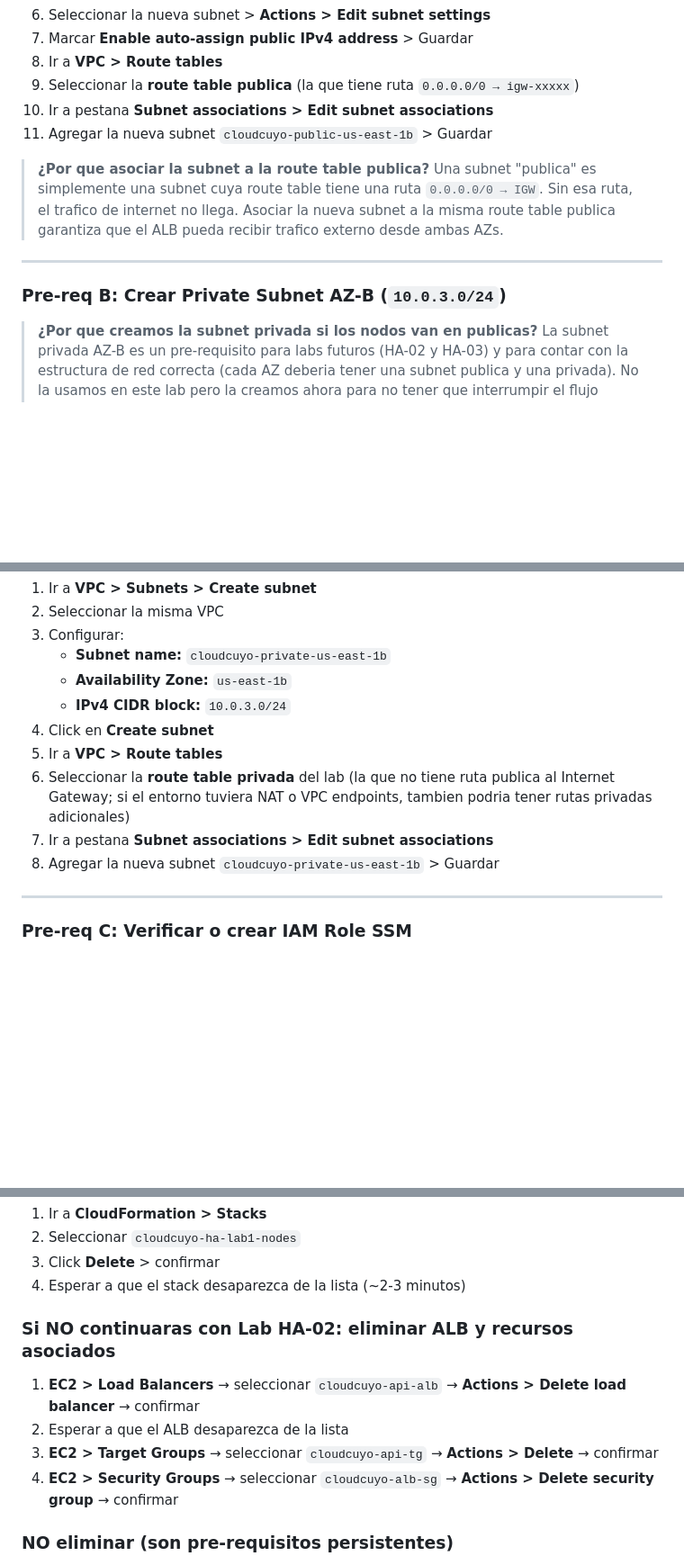
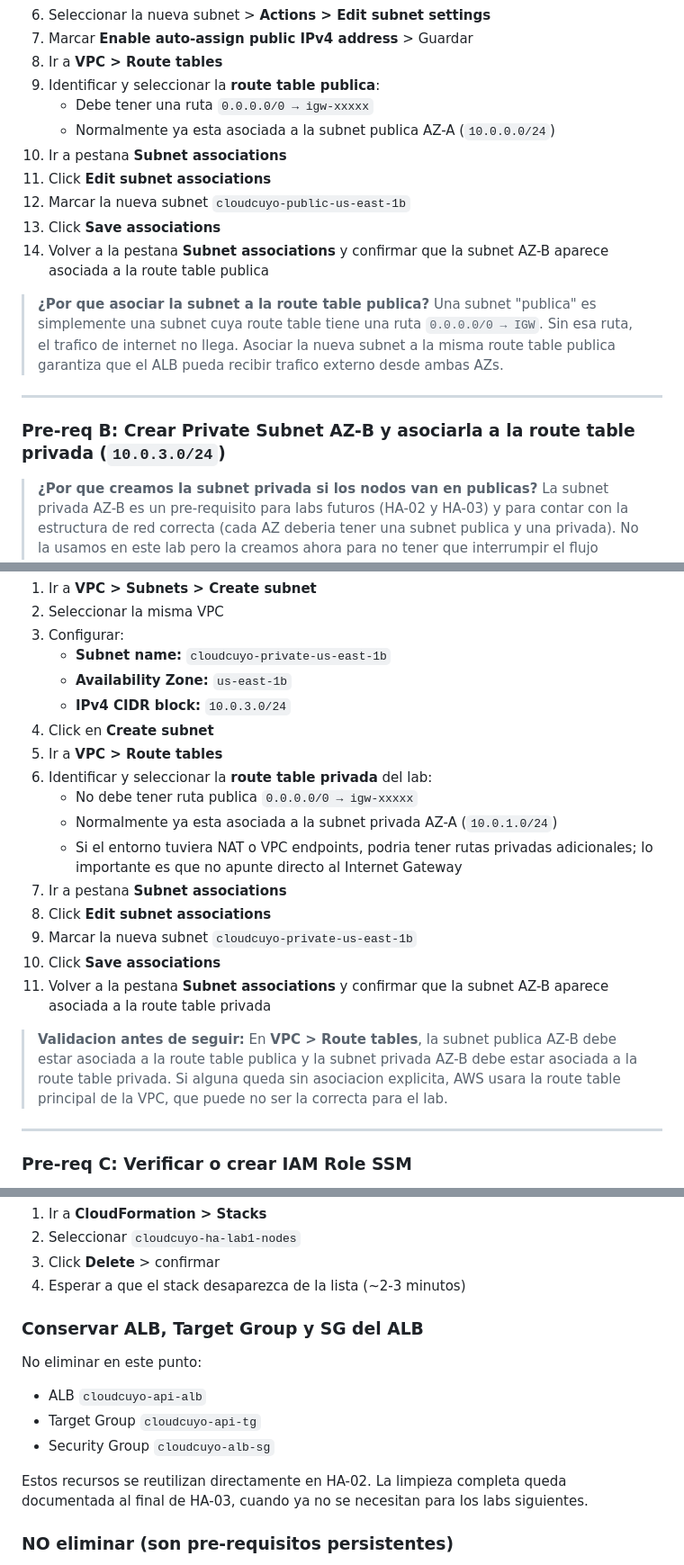
Before and after one commit to nicopannu/curso-cloud-formatec-c2-2026, a Markdown page: guias/guia-ha-01-alb-instancias.md, 3 parts joined by grey strips. Shown at 90% size. Rendered like a GitHub page; blank space fills up the shorter version.

Commit message:
docs: ajustar prechecks de red y SG en HA01

```diff
--- a/guias/guia-ha-01-alb-instancias.md
+++ b/guias/guia-ha-01-alb-instancias.md
@@ -110,15 +110,20 @@ Este lab requiere dos Availability Zones completas (public + private cada una).
 6. Seleccionar la nueva subnet > **Actions > Edit subnet settings**
 7. Marcar **Enable auto-assign public IPv4 address** > Guardar
 8. Ir a **VPC > Route tables**
-9. Seleccionar la **route table publica** (la que tiene ruta `0.0.0.0/0 → igw-xxxxx`)
-10. Ir a pestana **Subnet associations > Edit subnet associations**
-11. Agregar la nueva subnet `cloudcuyo-public-us-east-1b` > Guardar
+9. Identificar y seleccionar la **route table publica**:
+   - Debe tener una ruta `0.0.0.0/0 → igw-xxxxx`
+   - Normalmente ya esta asociada a la subnet publica AZ-A (`10.0.0.0/24`)
+10. Ir a pestana **Subnet associations**
+11. Click **Edit subnet associations**
+12. Marcar la nueva subnet `cloudcuyo-public-us-east-1b`
+13. Click **Save associations**
+14. Volver a la pestana **Subnet associations** y confirmar que la subnet AZ-B aparece asociada a la route table publica
 
 > **¿Por que asociar la subnet a la route table publica?** Una subnet "publica" es simplemente una subnet cuya route table tiene una ruta `0.0.0.0/0 → IGW`. Sin esa ruta, el trafico de internet no llega. Asociar la nueva subnet a la misma route table publica garantiza que el ALB pueda recibir trafico externo desde ambas AZs.
 
 ---
 
-### Pre-req B: Crear Private Subnet AZ-B (`10.0.3.0/24`)
+### Pre-req B: Crear Private Subnet AZ-B y asociarla a la route table privada (`10.0.3.0/24`)
 
 > **¿Por que creamos la subnet privada si los nodos van en publicas?** La subnet privada AZ-B es un pre-requisito para labs futuros (HA-02 y HA-03) y para contar con la estructura de red correcta (cada AZ deberia tener una subnet publica y una privada). No la usamos en este lab pero la creamos ahora para no tener que interrumpir el flujo despues.
 
@@ -130,9 +135,17 @@ Este lab requiere dos Availability Zones completas (public + private cada una).
    - **IPv4 CIDR block:** `10.0.3.0/24`
 4. Click en **Create subnet**
 5. Ir a **VPC > Route tables**
-6. Seleccionar la **route table privada** del lab (la que no tiene ruta publica al Internet Gateway; si el entorno tuviera NAT o VPC endpoints, tambien podria tener rutas privadas adicionales)
-7. Ir a pestana **Subnet associations > Edit subnet associations**
-8. Agregar la nueva subnet `cloudcuyo-private-us-east-1b` > Guardar
+6. Identificar y seleccionar la **route table privada** del lab:
+   - No debe tener ruta publica `0.0.0.0/0 → igw-xxxxx`
+   - Normalmente ya esta asociada a la subnet privada AZ-A (`10.0.1.0/24`)
+   - Si el entorno tuviera NAT o VPC endpoints, podria tener rutas privadas adicionales; lo importante es que no apunte directo al Internet Gateway
+7. Ir a pestana **Subnet associations**
+8. Click **Edit subnet associations**
+9. Marcar la nueva subnet `cloudcuyo-private-us-east-1b`
+10. Click **Save associations**
+11. Volver a la pestana **Subnet associations** y confirmar que la subnet AZ-B aparece asociada a la route table privada
+
+> **Validacion antes de seguir:** En **VPC > Route tables**, la subnet publica AZ-B debe estar asociada a la route table publica y la subnet privada AZ-B debe estar asociada a la route table privada. Si alguna queda sin asociacion explicita, AWS usara la route table principal de la VPC, que puede no ser la correcta para el lab.
 
 ---
 
@@ -410,12 +429,15 @@ Este experimento ilustra la ventaja clave del ALB sobre un servidor unico: cuand
 3. Click **Delete** > confirmar
 4. Esperar a que el stack desaparezca de la lista (~2-3 minutos)
 
-### Si NO continuaras con Lab HA-02: eliminar ALB y recursos asociados
+### Conservar ALB, Target Group y SG del ALB
 
-1. **EC2 > Load Balancers** → seleccionar `cloudcuyo-api-alb` → **Actions > Delete load balancer** → confirmar
-2. Esperar a que el ALB desaparezca de la lista
-3. **EC2 > Target Groups** → seleccionar `cloudcuyo-api-tg` → **Actions > Delete** → confirmar
-4. **EC2 > Security Groups** → seleccionar `cloudcuyo-alb-sg` → **Actions > Delete security group** → confirmar
+No eliminar en este punto:
+
+- ALB `cloudcuyo-api-alb`
+- Target Group `cloudcuyo-api-tg`
+- Security Group `cloudcuyo-alb-sg`
+
+Estos recursos se reutilizan directamente en HA-02. La limpieza completa queda documentada al final de HA-03, cuando ya no se necesitan para los labs siguientes.
 
 ### NO eliminar (son pre-requisitos persistentes)
 
```
Also changed, not shown: other parts of guias/guia-ha-01-alb-instancias.md (+9 -3 lines).
